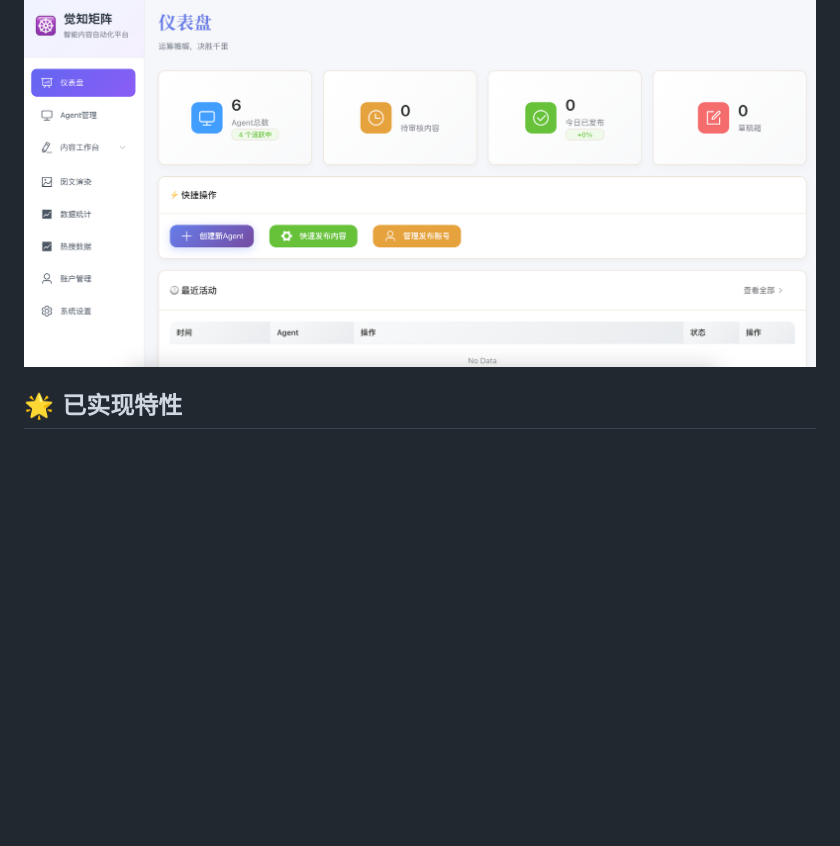
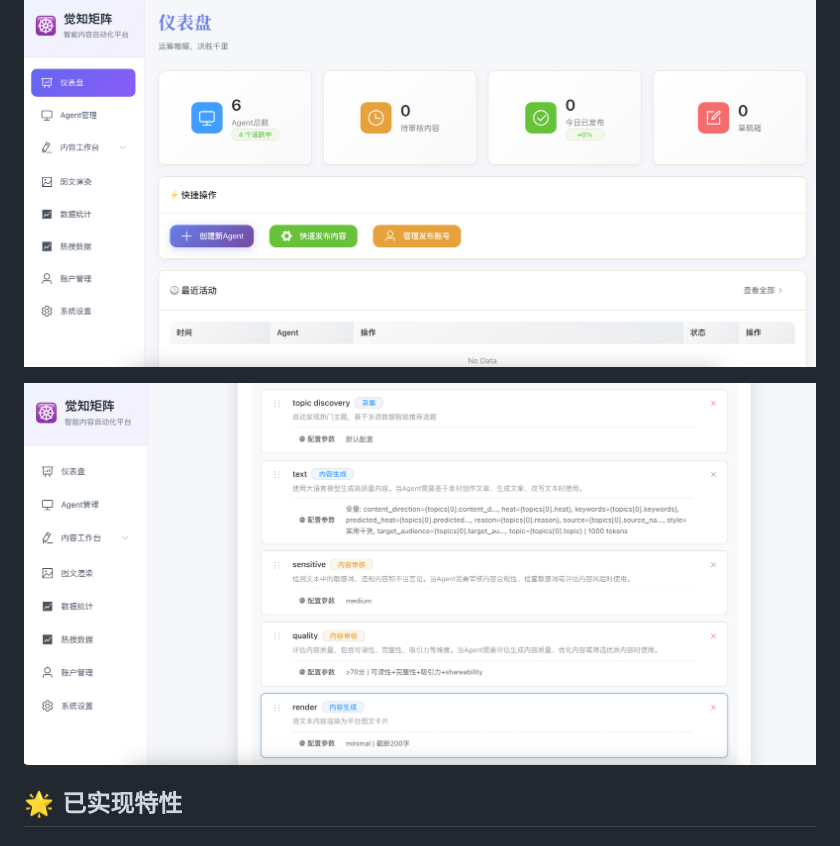
Before and after one commit to rchaocai/agent-matrix, a Markdown page: README.md, the part around the change. GitHub-like rendering; pictures changed too: docs/screenshots/agent-skill-chain.png (added); blank space fills up the shorter version.

Commit message:
docs: 添加Agent技能链配置截图
展示Agent技能链的可视化配置界面，帮助用户理解如何组合和配置Skills

Co-Authored-By: Claude Sonnet 4.6 <noreply@anthropic.com>

```diff
--- a/README.md
+++ b/README.md
@@ -12,6 +12,8 @@
 **🤖 本项目 95% 的代码由 AI 辅助完成，使用智谱 GLM-4.7 作为核心开发助手。包括GitHub仓库创建、代码提交、开源发布等全部流程均由AI辅助完成。**
 
 ![主页截图](docs/screenshots/homepage.png)
+
+![Agent技能链配置](docs/screenshots/agent-skill-chain.png)
 
 ## 🌟 已实现特性
 
```
